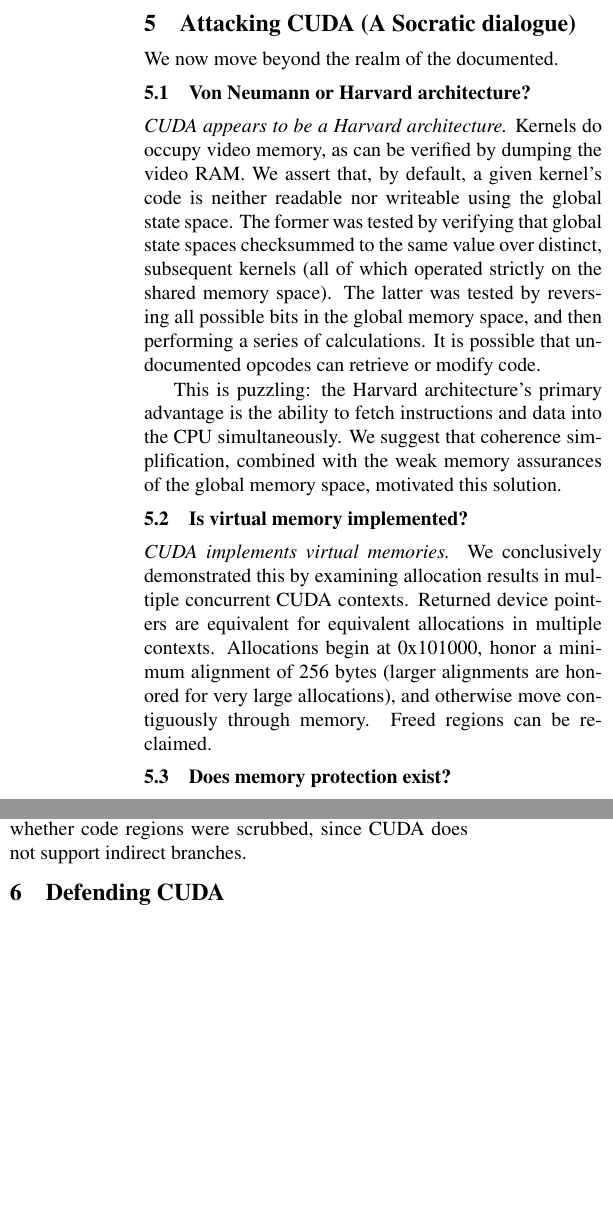
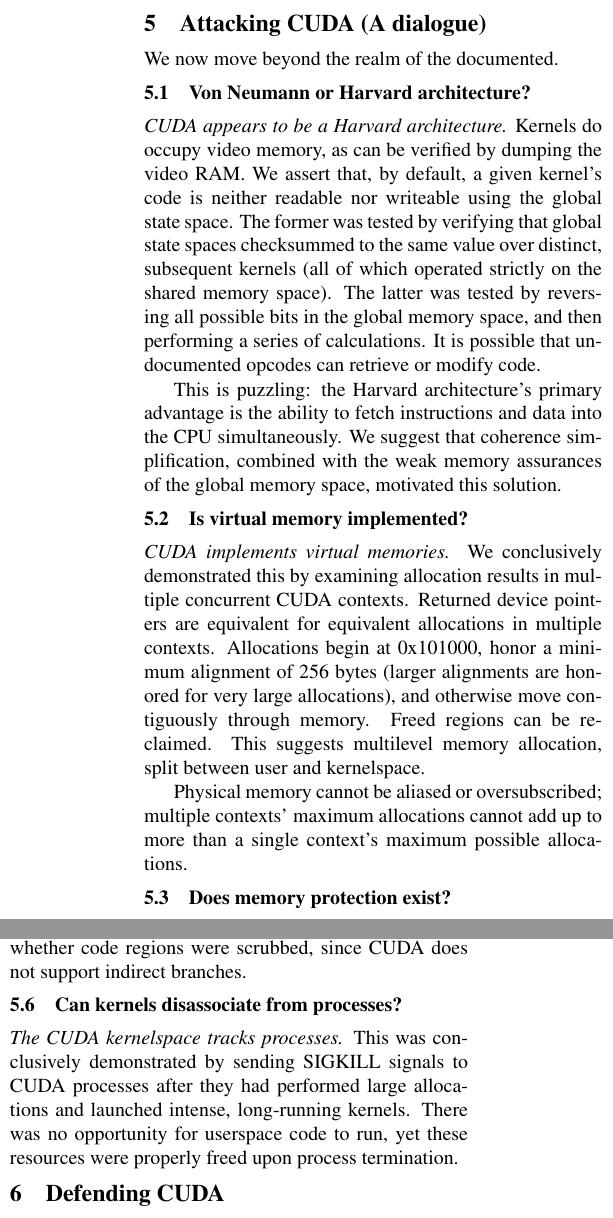
Before and after one commit to dankamongmen/wdp, a LaTeX paper (cs8803ss-project/cs8803ssProject.tex): two parts of the columns of page 4 of 9 before the commit and two parts of the columns of page 4 of 10 after it, joined at a grey line, cut so that both start at the same text, the shorter picture padded with empty space. Compiled offline with pdfLaTeX.

Commit message:
no disassociation

```diff
--- a/cs8803ss-project/cs8803ssProject.tex
+++ b/cs8803ss-project/cs8803ssProject.tex
@@ -267,7 +267,7 @@ Beyond the basic toolchain, we made use of:
 \centering
 \includegraphics[width=\columnwidth]{texobjs/cudash-help.png}
 \end{figurehere}
-\section{Attacking CUDA (A Socratic dialogue)}
+\section{Attacking CUDA (A dialogue)}
 We now move beyond the realm of the documented.
 \subsection{Von Neumann or Harvard architecture?}
 \textit{CUDA appears to be a Harvard architecture.} Kernels do occupy
@@ -290,7 +290,12 @@ by examining allocation results in multiple concurrent CUDA contexts. Returned
 device pointers are equivalent for equivalent allocations in multiple contexts.
 Allocations begin at 0x101000, honor a minimum alignment of 256 bytes (larger
 alignments are honored for very large allocations), and otherwise move
-contiguously through memory. Freed regions can be reclaimed.
+contiguously through memory. Freed regions can be reclaimed. This suggests
+multilevel memory allocation, split between user and kernelspace.
+
+Physical memory cannot be aliased or oversubscribed; multiple contexts'
+maximum allocations cannot add up to more than a single context's maximum
+possible allocations.
 \subsection{Does memory protection exist?}
 \textit{CUDA enforces memory protection in hardware.} Use of a general-purpose,
 word-sized register when referencing the global space means kernels' memory
@@ -324,6 +329,12 @@ verifying that a large (8MB) random string could be recovered, contiguously and
 in its entirety, by a subsequent kernel. It was not possible to determine
 whether code regions were scrubbed, since CUDA does not support indirect
 branches.
+\subsection{Can kernels disassociate from processes?}
+\textit{The CUDA kernelspace tracks processes.} This was conclusively
+demonstrated by sending SIGKILL signals to CUDA processes after they had
+performed large allocations and launched intense, long-running kernels. There
+was no opportunity for userspace code to run, yet these resources were properly
+freed upon process termination.
 \begin{comment}
 One of the possibilities we investigated was whether an arbitrary CUDA kernel would be able
 to modify the system's video channel.  The threat model we considered was arbitrary code
```
Also changed, not shown: cs8803ss-project/cs8803ssProject.tex (3 more changed lines).
